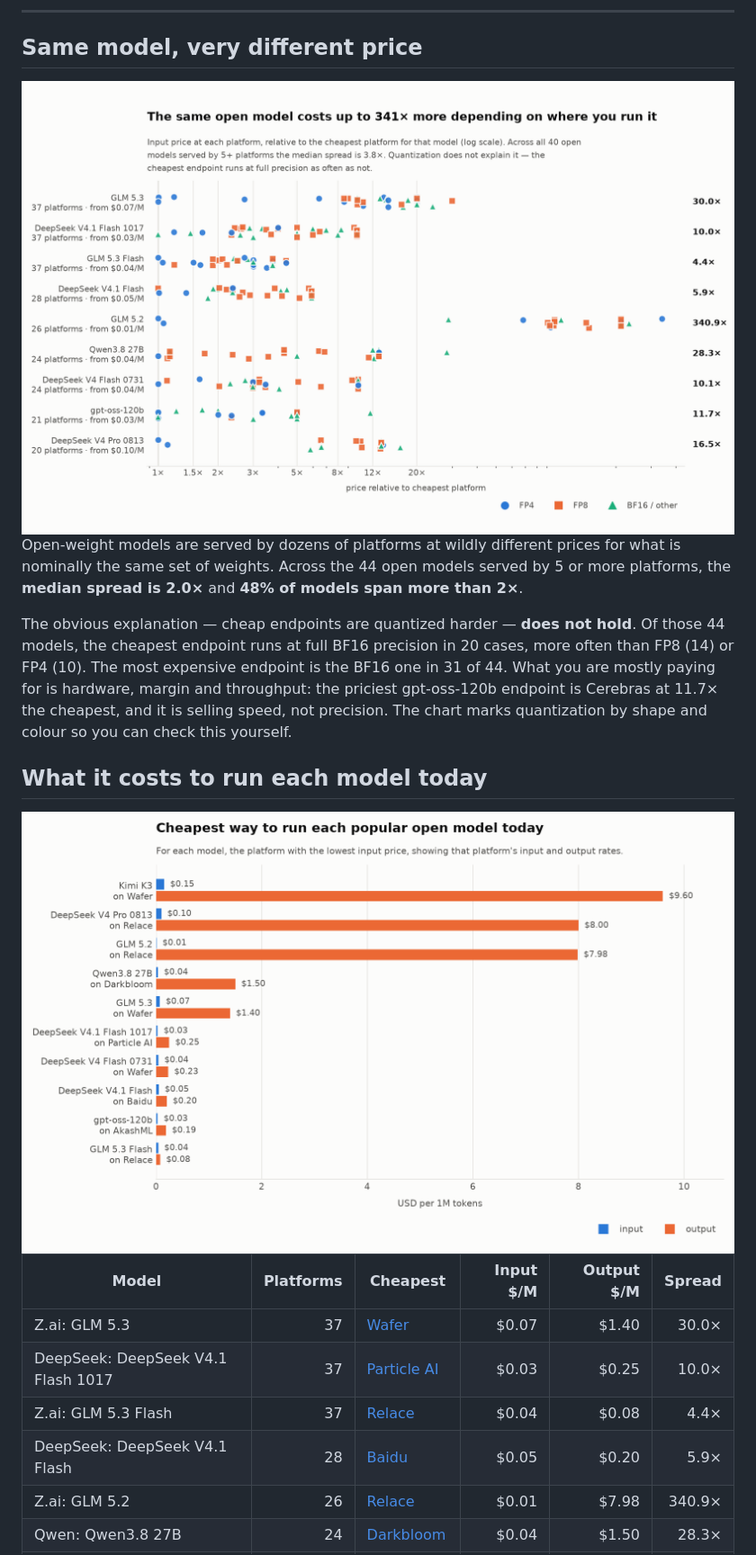
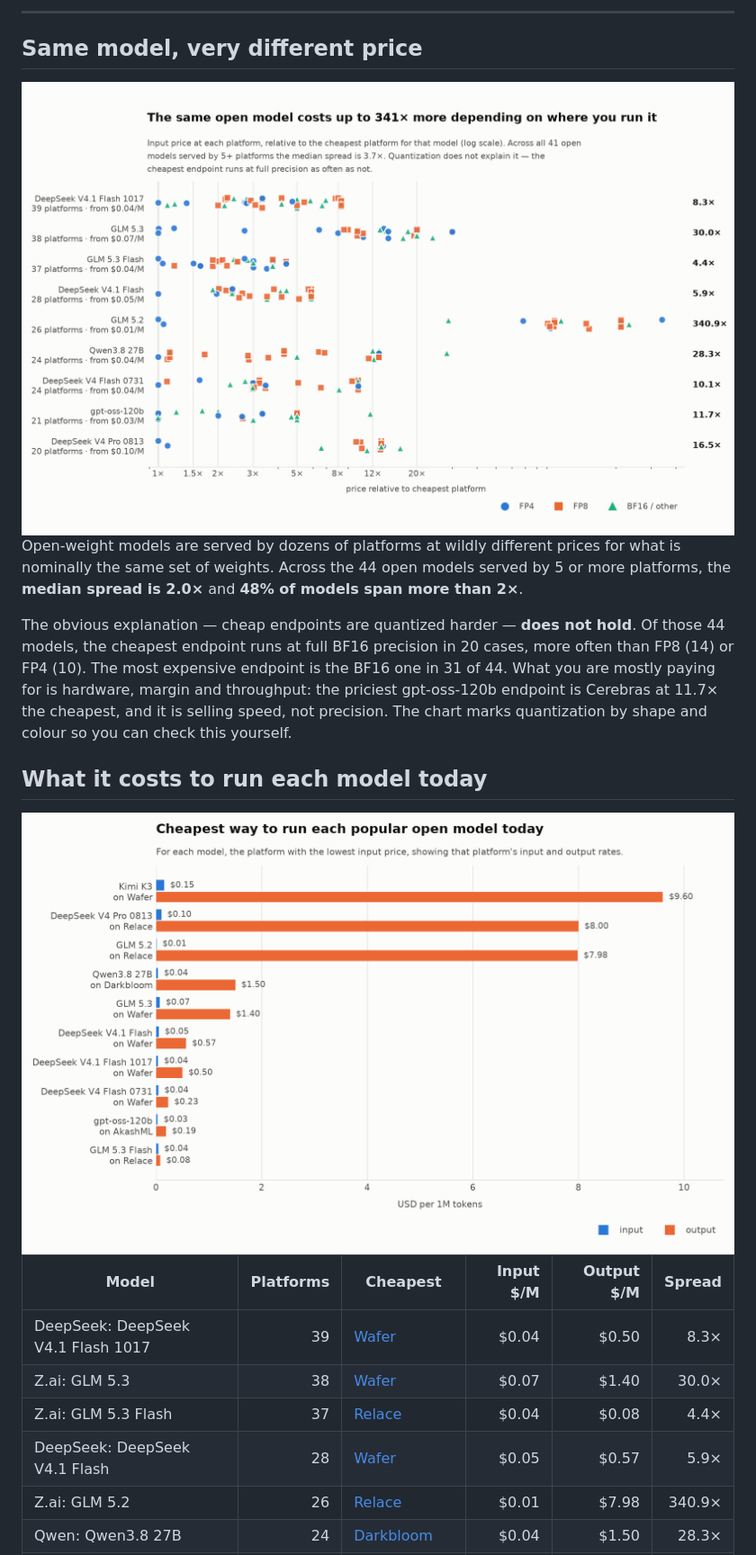
Before and after one commit to tokencanopy/price, a Markdown page: README.md, the part around one of its changes. Shown at 90% size. Drawn GitHub-style; pictures changed too: charts/cheapest-light.png, charts/dispersion-light.png.

```diff
--- a/README.md
+++ b/README.md
@@ -40,10 +40,10 @@ yourself.
 <!-- BEGIN TABLE -->
 | Model | Platforms | Cheapest | Input $/M | Output $/M | Spread |
 |---|--:|---|--:|--:|--:|
-| Z.ai: GLM 5.3 | 37 | [Wafer](https://www.wafer.ai/) | $0.07 | $1.40 | 30.0× |
-| DeepSeek: DeepSeek V4.1 Flash 1017 | 37 | [Particle AI](https://particle.ai/) | $0.03 | $0.25 | 10.0× |
+| DeepSeek: DeepSeek V4.1 Flash 1017 | 39 | [Wafer](https://www.wafer.ai/) | $0.04 | $0.50 | 8.3× |
+| Z.ai: GLM 5.3 | 38 | [Wafer](https://www.wafer.ai/) | $0.07 | $1.40 | 30.0× |
 | Z.ai: GLM 5.3 Flash | 37 | [Relace](https://www.relace.ai/) | $0.04 | $0.08 | 4.4× |
-| DeepSeek: DeepSeek V4.1 Flash | 28 | [Baidu](https://intl.cloud.baidu.com/) | $0.05 | $0.20 | 5.9× |
+| DeepSeek: DeepSeek V4.1 Flash | 28 | [Wafer](https://www.wafer.ai/) | $0.05 | $0.57 | 5.9× |
 | Z.ai: GLM 5.2 | 26 | [Relace](https://www.relace.ai/) | $0.01 | $7.98 | 340.9× |
 | Qwen: Qwen3.8 27B | 24 | [Darkbloom](https://www.darkbloom.dev/) | $0.04 | $1.50 | 28.3× |
 | DeepSeek: DeepSeek V4 Flash 0731 | 24 | [Wafer](https://www.wafer.ai/) | $0.04 | $0.23 | 10.1× |
```
Also changed, not shown: other parts of README.md (+6 -6 lines), charts/cheapest-dark.png, charts/dispersion-dark.png, 7 other files.
